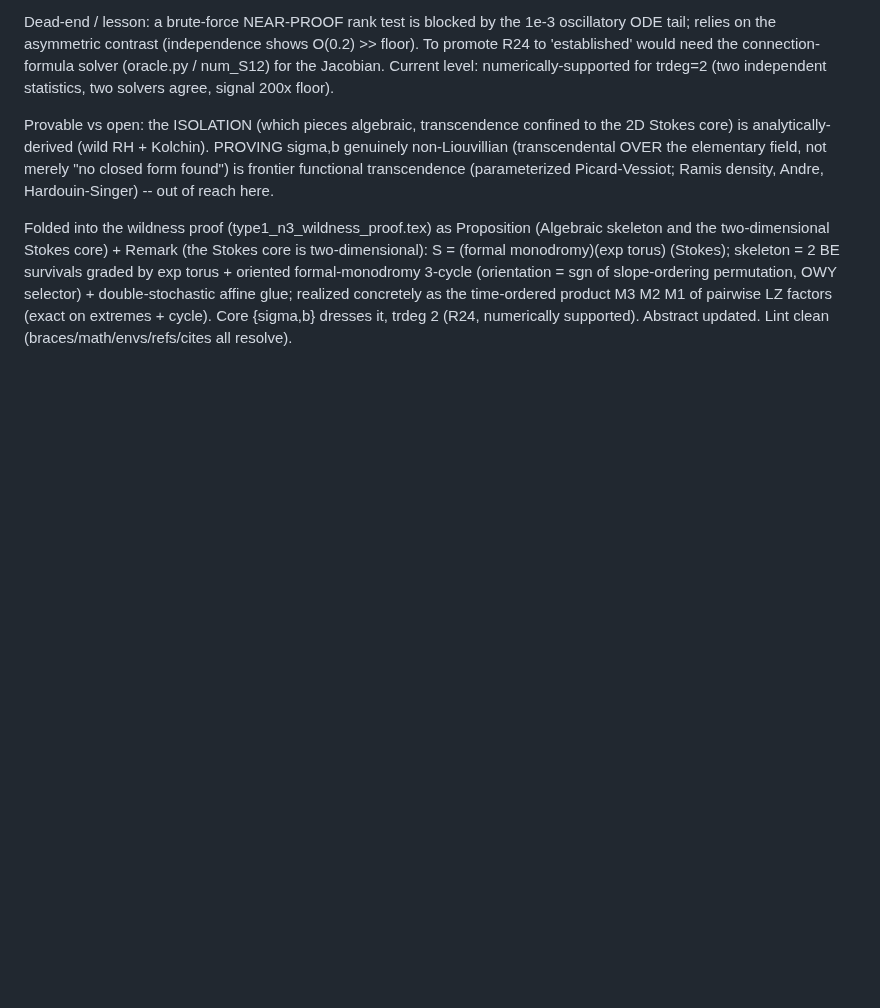
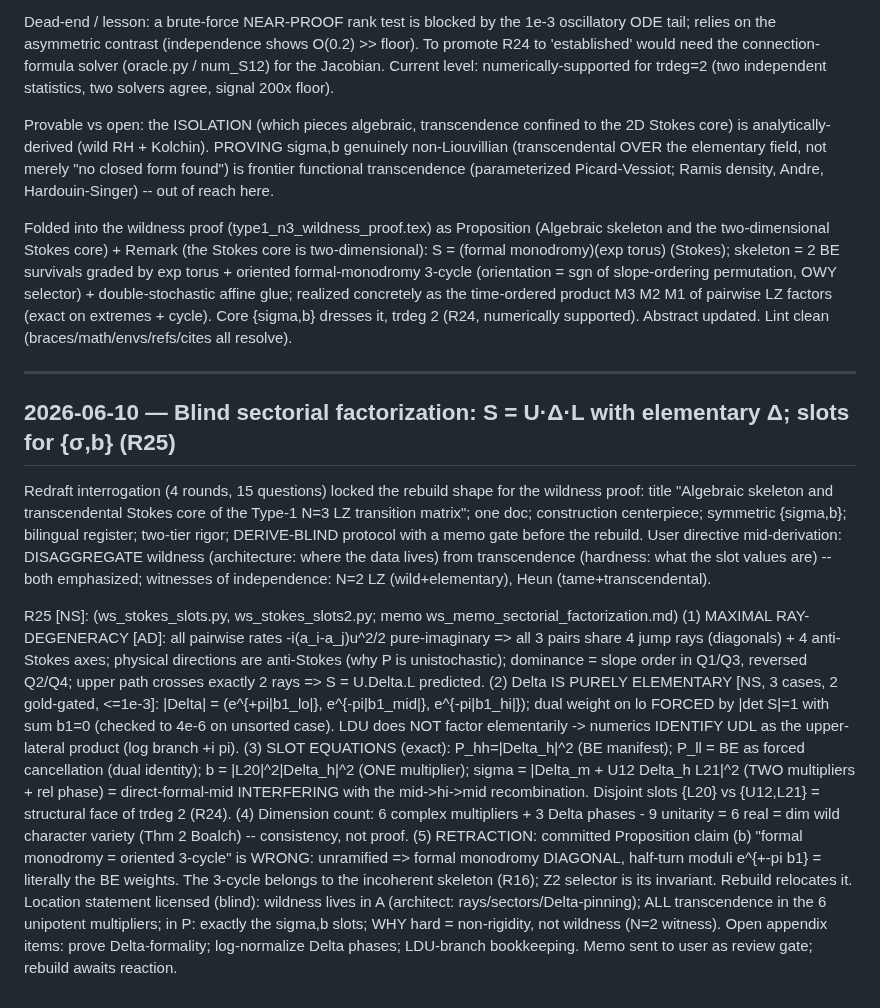
Before and after one commit to hailekofi/Claude-CoMath, a Markdown page: projects/type-1-lz/RESEARCH_LOG.md, the part around the change. GitHub-like rendering; blank space fills up the shorter version.

Commit message:
R25: blind sectorial factorization S=U.Delta.L, elementary Delta, slot equations for {sigma,b}; memo gate

```diff
--- a/projects/type-1-lz/RESEARCH_LOG.md
+++ b/projects/type-1-lz/RESEARCH_LOG.md
@@ -2122,3 +2122,40 @@ two-dimensional Stokes core) + Remark (the Stokes core is two-dimensional): S =
 sgn of slope-ordering permutation, OWY selector) + double-stochastic affine glue; realized concretely as the
 time-ordered product M3 M2 M1 of pairwise LZ factors (exact on extremes + cycle). Core {sigma,b} dresses it,
 trdeg 2 (R24, numerically supported). Abstract updated. Lint clean (braces/math/envs/refs/cites all resolve).
+
+---
+
+## 2026-06-10 — Blind sectorial factorization: S = U·Δ·L with elementary Δ; slots for {σ,b} (R25)
+
+Redraft interrogation (4 rounds, 15 questions) locked the rebuild shape for the wildness proof:
+title "Algebraic skeleton and transcendental Stokes core of the Type-1 N=3 LZ transition matrix";
+one doc; construction centerpiece; symmetric {sigma,b}; bilingual register; two-tier rigor;
+DERIVE-BLIND protocol with a memo gate before the rebuild. User directive mid-derivation:
+DISAGGREGATE wildness (architecture: where the data lives) from transcendence (hardness: what
+the slot values are) -- both emphasized; witnesses of independence: N=2 LZ (wild+elementary),
+Heun (tame+transcendental).
+
+R25 [NS]: (ws_stokes_slots.py, ws_stokes_slots2.py; memo ws_memo_sectorial_factorization.md)
+ (1) MAXIMAL RAY-DEGENERACY [AD]: all pairwise rates -i(a_i-a_j)u^2/2 pure-imaginary => all 3
+     pairs share 4 jump rays (diagonals) + 4 anti-Stokes axes; physical directions are
+     anti-Stokes (why P is unistochastic); dominance = slope order in Q1/Q3, reversed Q2/Q4;
+     upper path crosses exactly 2 rays => S = U.Delta.L predicted.
+ (2) Delta IS PURELY ELEMENTARY [NS, 3 cases, 2 gold-gated, <=1e-3]:
+     |Delta| = (e^{+pi|b1_lo|}, e^{-pi|b1_mid|}, e^{-pi|b1_hi|}); dual weight on lo FORCED by
+     |det S|=1 with sum b1=0 (checked to 4e-6 on unsorted case). LDU does NOT factor
+     elementarily -> numerics IDENTIFY UDL as the upper-lateral product (log branch +i pi).
+ (3) SLOT EQUATIONS (exact): P_hh=|Delta_h|^2 (BE manifest); P_ll = BE as forced cancellation
+     (dual identity); b = |L20|^2|Delta_h|^2 (ONE multiplier); sigma = |Delta_m + U12 Delta_h
+     L21|^2 (TWO multipliers + rel phase) = direct-formal-mid INTERFERING with the mid->hi->mid
+     recombination. Disjoint slots {L20} vs {U12,L21} = structural face of trdeg 2 (R24).
+ (4) Dimension count: 6 complex multipliers + 3 Delta phases - 9 unitarity = 6 real
+     = dim wild character variety (Thm 2 Boalch) -- consistency, not proof.
+ (5) RETRACTION: committed Proposition claim (b) "formal monodromy = oriented 3-cycle" is WRONG:
+     unramified => formal monodromy DIAGONAL, half-turn moduli e^{+-pi b1} = literally the BE
+     weights. The 3-cycle belongs to the incoherent skeleton (R16); Z2 selector is its
+     invariant. Rebuild relocates it.
+ Location statement licensed (blind): wildness lives in A (architect: rays/sectors/Delta-pinning);
+ ALL transcendence in the 6 unipotent multipliers; in P: exactly the sigma,b slots; WHY hard =
+ non-rigidity, not wildness (N=2 witness). Open appendix items: prove Delta-formality;
+ log-normalize Delta phases; LDU-branch bookkeeping.
+ Memo sent to user as review gate; rebuild awaits reaction.
```
Also changed, not shown: 1 other file.
